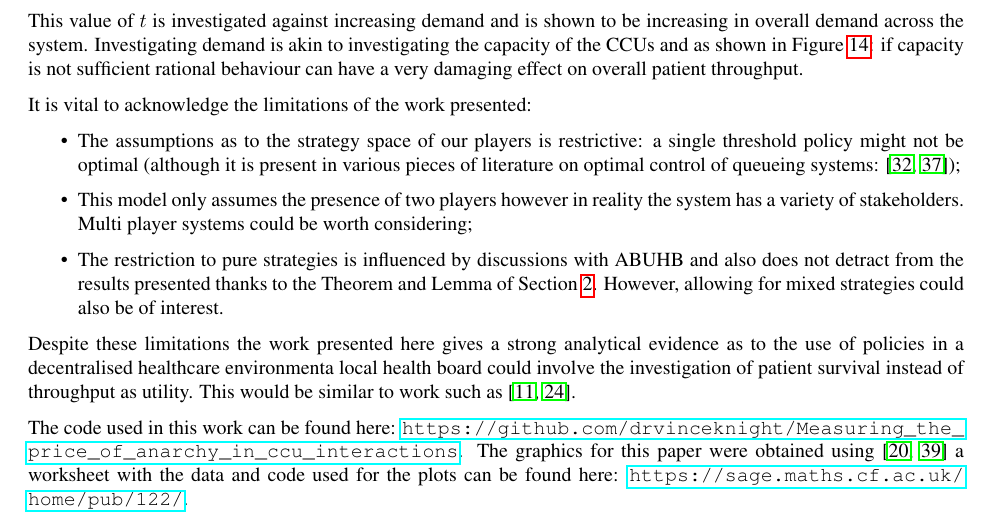
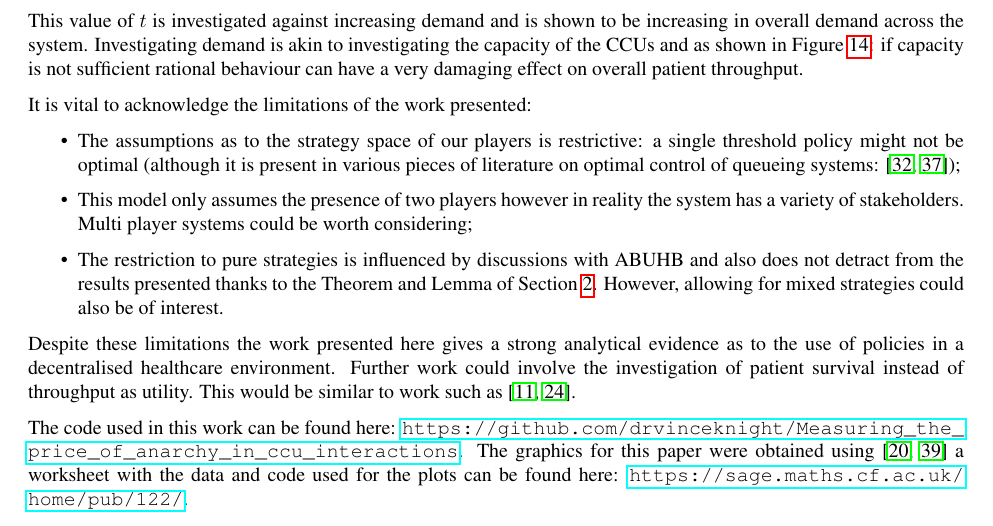
Before and after one commit to drvinceknight/Measuring_the_price_of_anarchy_in_ccu_interactions, a LaTeX paper (Paper/paper.tex): part of page 14 of 17, cut so that both start at the same text. Compiled offline with pdfLaTeX.

Commit message:
Fixing a setnence that is broken

```diff
--- a/Paper/paper.tex
+++ b/Paper/paper.tex
@@ -970,7 +970,8 @@ It is vital to acknowledge the limitations of the work presented:
     \item The restriction to pure strategies is influenced by discussions with ABUHB and also does not detract from the results presented thanks to the Theorem and Lemma of Section \ref{queueingandgamemodels}.  However, allowing for mixed strategies could also be of interest.
 \end{itemize}
 
-Despite these limitations the work presented here gives a strong analytical evidence as to the use of policies in a decentralised healthcare environmenta local health board could involve the investigation of patient survival instead of throughput as utility.
+Despite these limitations the work presented here gives a strong analytical evidence as to the use of policies in a decentralised healthcare environment.
+Further work could involve the investigation of patient survival instead of throughput as utility.
 This would be similar to work such as \cite{erkut2008ambulance, knight2012ambulance}.
 
 The code used in this work can be found here: \url{https://github.com/drvinceknight/Measuring_the_price_of_anarchy_in_ccu_interactions}.
```
